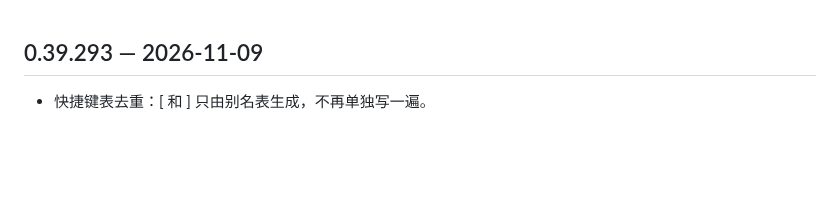
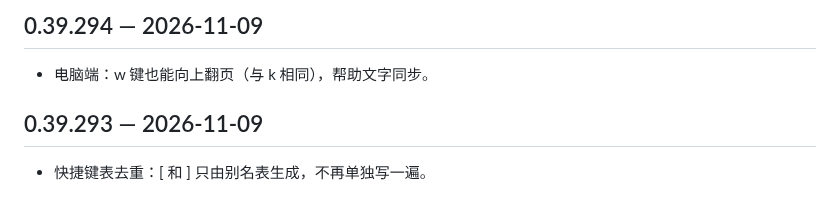
Before and after one commit to Henrykeep/qunbao, a Markdown page: CHANGELOG.md, the part around the change. Drawn GitHub-style; blank space fills up the shorter version.

Commit message:
v0.39.294: w scroll up

```diff
--- a/CHANGELOG.md
+++ b/CHANGELOG.md
@@ -1,3 +1,6 @@
+## 0.39.294 — 2026-11-09
+- 电脑端：w 键也能向上翻页（与 k 相同），帮助文字同步。
+
 ## 0.39.293 — 2026-11-09
 - 快捷键表去重：[ 和 ] 只由别名表生成，不再单独写一遍。
 
```
